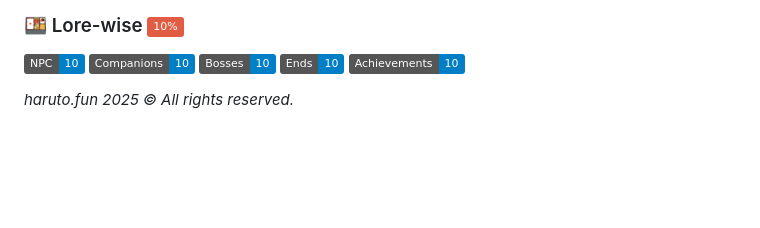
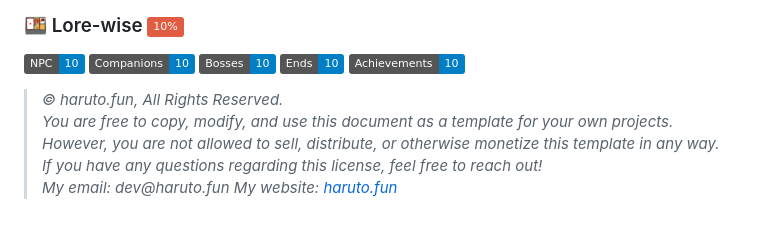
Before and after one commit to harutofun/harutofun, a Markdown page: GameGDD.md, the part around the change. Rendered like a GitHub page; badges without logos; blank space fills up the shorter version.

```diff
--- a/GameGDD.md
+++ b/GameGDD.md
@@ -105,4 +105,10 @@ _Game description on store._
 ![Achievements](https://img.shields.io/badge/Achievements-_10-blue)
 
 
-_haruto.fun 2025 © All rights reserved._
+
+
+> _© haruto.fun, All Rights Reserved._
+> _You are free to copy, modify, and use this document as a template for your own projects. However, you are not allowed to sell, distribute, or otherwise monetize this template in any way._
+> _If you have any questions regarding this license, feel free to reach out!_
+> _My email: dev@haruto.fun_
+> _My website: [haruto.fun](https://www.haruto.fun/)_
```
